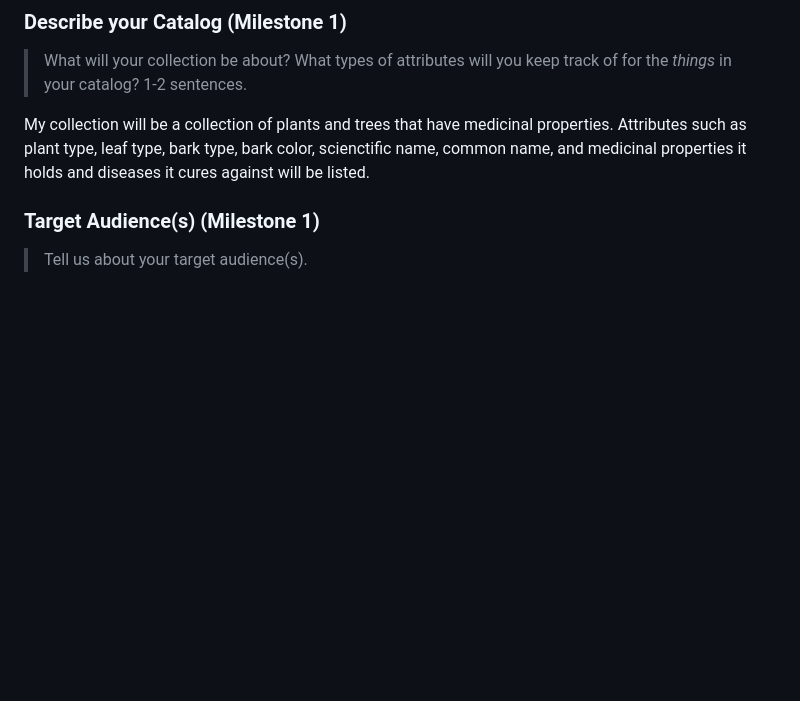
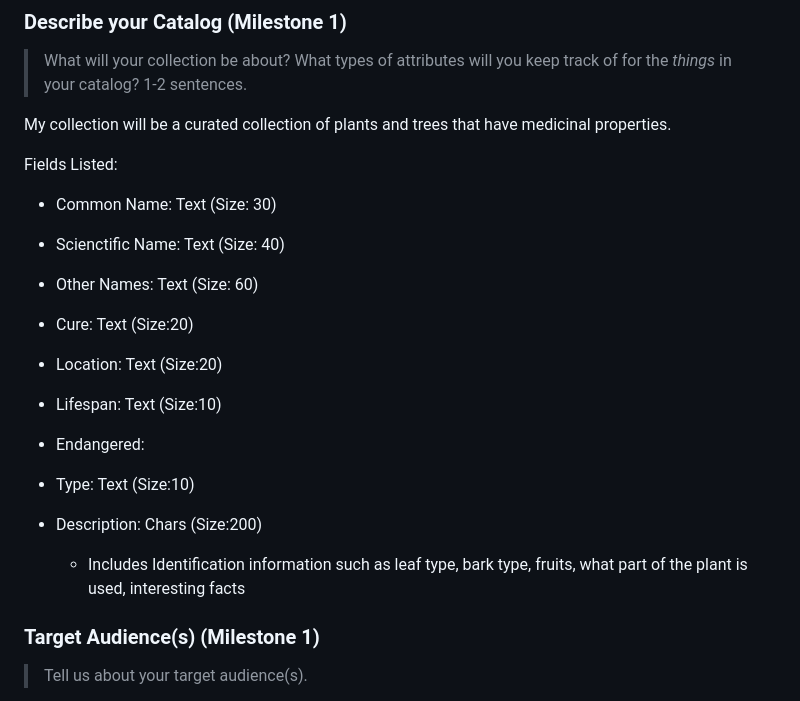
Before and after one commit to sta48/healinghoney, a Markdown page: documents/design-journey.md, the part around the change printed below. Drawn GitHub-style; blank space fills up the shorter version.

```diff
--- a/documents/design-journey.md
+++ b/documents/design-journey.md
@@ -9,7 +9,22 @@ Be clear and concise in your writing. Bullets points are encouraged.
 ### Describe your Catalog (Milestone 1)
 > What will your collection be about? What types of attributes will you keep track of for the *things* in your catalog? 1-2 sentences.
 
-My collection will be a collection of plants and trees that have medicinal properties. Attributes such as plant type, leaf type, bark type, bark color, scienctific name, common name, and medicinal properties it holds and diseases it cures against will be listed.
+My collection will be a curated collection of plants and trees that have medicinal properties.
+
+Fields Listed:
+
++ Common Name: Text (Size: 30)
++ Scienctific Name: Text (Size: 40)
++ Other Names: Text (Size: 60)
++ Cure: Text (Size:20)
+
++ Location: Text (Size:20)
++ Lifespan: Text (Size:10)
++ Endangered:
++ Type: Text (Size:10)
++ Description: Chars (Size:200)
+    + Includes Identification information such as leaf type, bark type, fruits, what part of the plant is used, interesting facts
+
 
 
 ### Target Audience(s) (Milestone 1)
```
Also changed, not shown: other parts of documents/design-journey.md (+5 -0 lines), sta48-p2m1-feedback.md (added, +59 -0 lines), submit-m1.md (+6 -6 lines), documents/final design.jpg (added), 1 other file.
